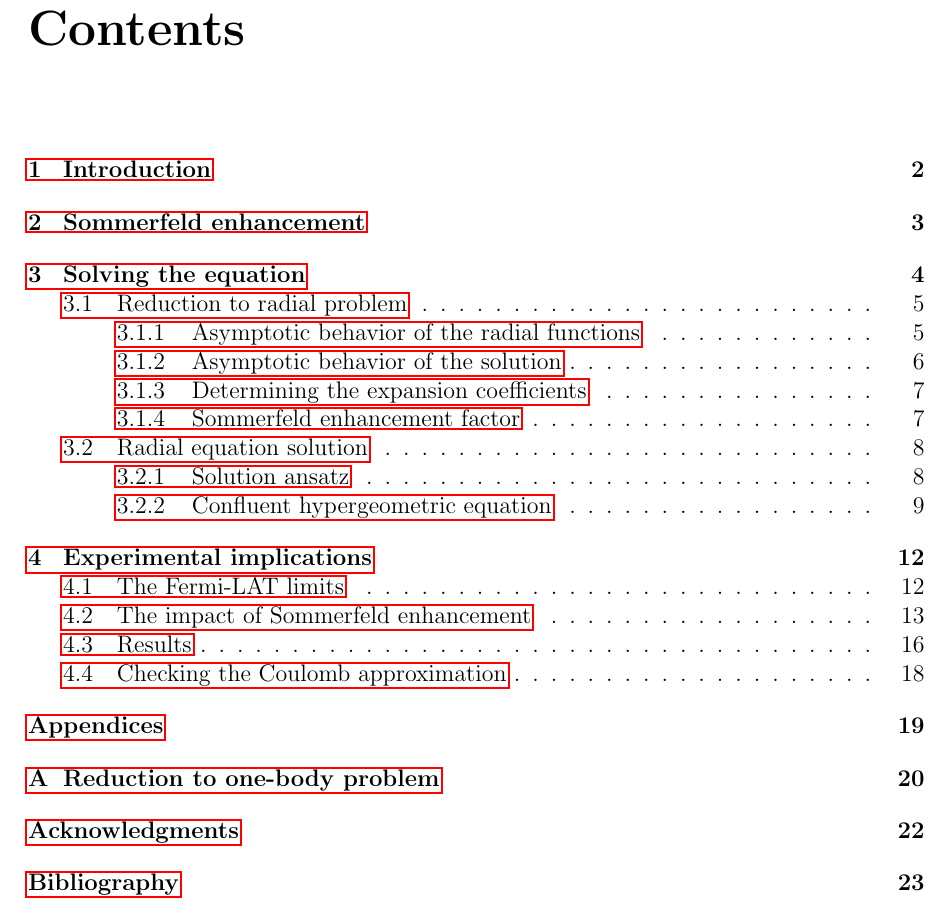
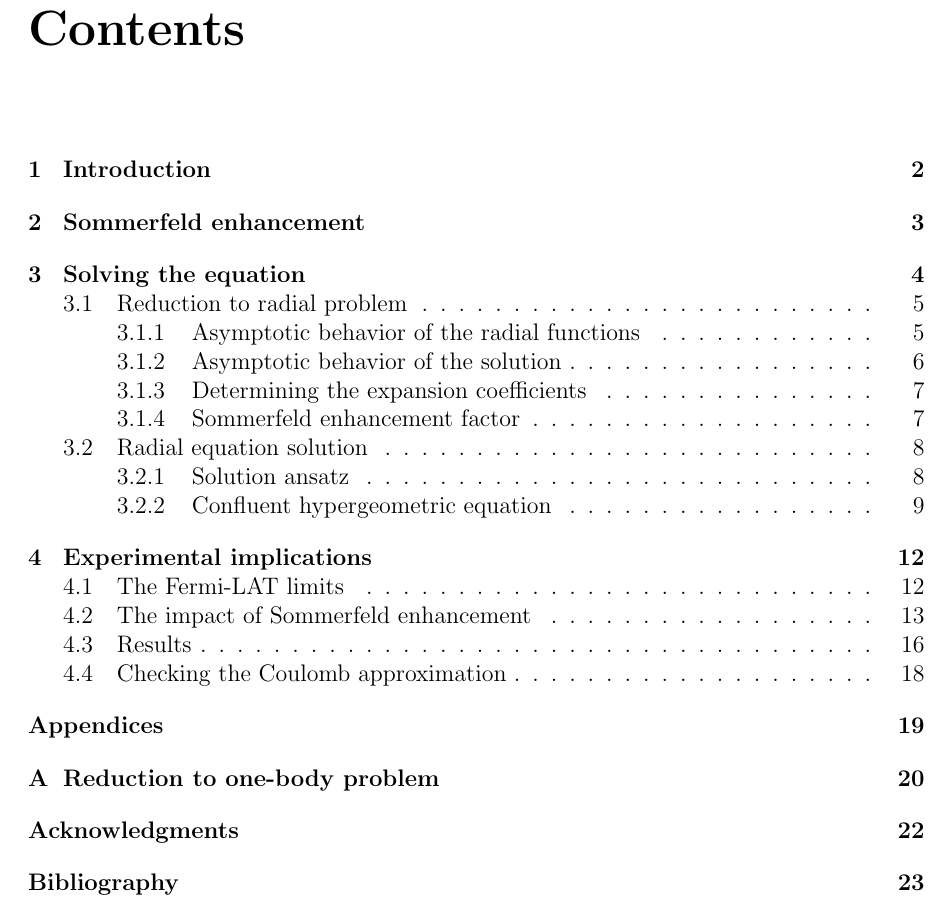
Before and after one commit to LuckeeDev/bachelor-thesis, a LaTeX thesis (tex/thesis.tex): part of page 3 of 25, cut so that both start at the same text. Compiled offline with pdfLaTeX.

Commit message:
change links style

```diff
--- a/tex/thesis.tex
+++ b/tex/thesis.tex
@@ -2,7 +2,7 @@
 \usepackage[english]{babel}
 \usepackage{newlfont}
 \usepackage{color}
-\usepackage{hyperref}
+\usepackage[hidelinks=true]{hyperref}
 \usepackage{mathtools}
 \usepackage{amssymb}
 \usepackage{csquotes}
```
